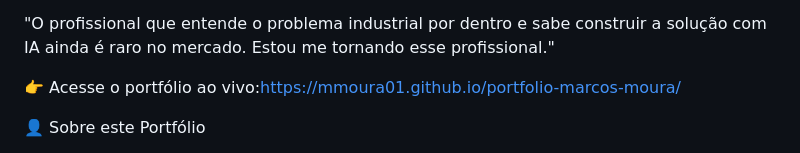
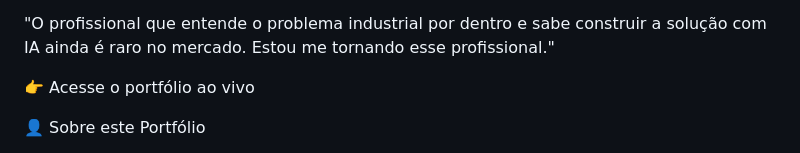
Before and after one commit to mmoura01/portfolio-marcos-moura, a Markdown page: README.md, the part around one of its changes. GitHub-like rendering.

Commit message:
Update README with portfolio details and projects

```diff
--- a/README.md
+++ b/README.md
@@ -7,7 +7,7 @@ AI Engineer | Especialista em SST & Indústria | Manaus, AM
 
 
 
-👉 Acesse o portfólio ao vivo:https://mmoura01.github.io/portfolio-marcos-moura/
+👉 Acesse o portfólio ao vivo
 
 
 👤 Sobre este Portfólio
```
Also changed, not shown: other parts of README.md (+0 -3 lines).
